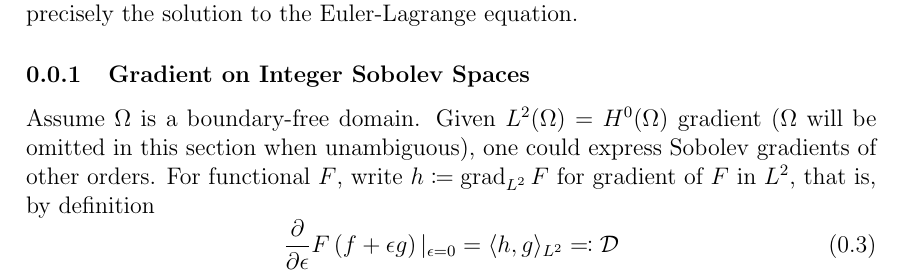
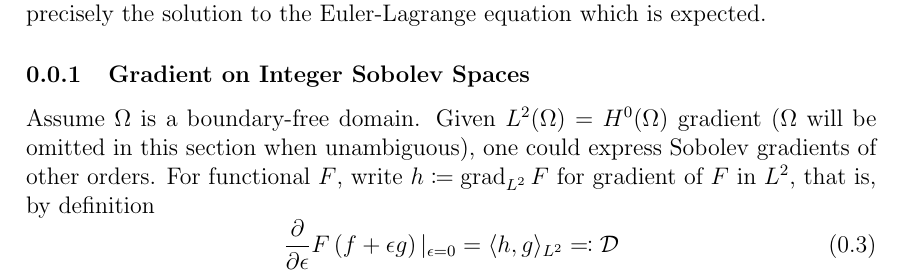
Before and after one commit to pauljoohyunkim/partC_Dissertation, a LaTeX thesis (dissertation/sections/functionalGradient.tex): part of page 1 of 2, cut so that both start at the same text. Compiled offline with pdfLaTeX.

Commit message:
Euler Langrange expected

```diff
--- a/dissertation/sections/functionalGradient.tex
+++ b/dissertation/sections/functionalGradient.tex
@@ -24,7 +24,7 @@ Common inner product spaces include $L^2$, $H^1$, which are defined in Appendix
 \begin{remark}
     By assuming time-independence of $f$ in the gradient flow equation (\ref{equ: Gradient Flow Equation}), we get a stationary state equation $\grad_{\mathcal{X}} F(f) = 0$,
     which implies $\frac{\partial}{\partial \epsilon} F \left( f + \epsilon g \right)|_{\epsilon=0} = 0$ for all $g \in \mathcal{X}$.
-    This shows that the stationary state of the gradient flow equation is precisely the solution to the Euler-Lagrange equation.
+    This shows that the stationary state of the gradient flow equation is precisely the solution to the Euler-Lagrange equation which is expected.
 \end{remark}
 
 \subsubsection{Gradient on Integer Sobolev Spaces}
```
